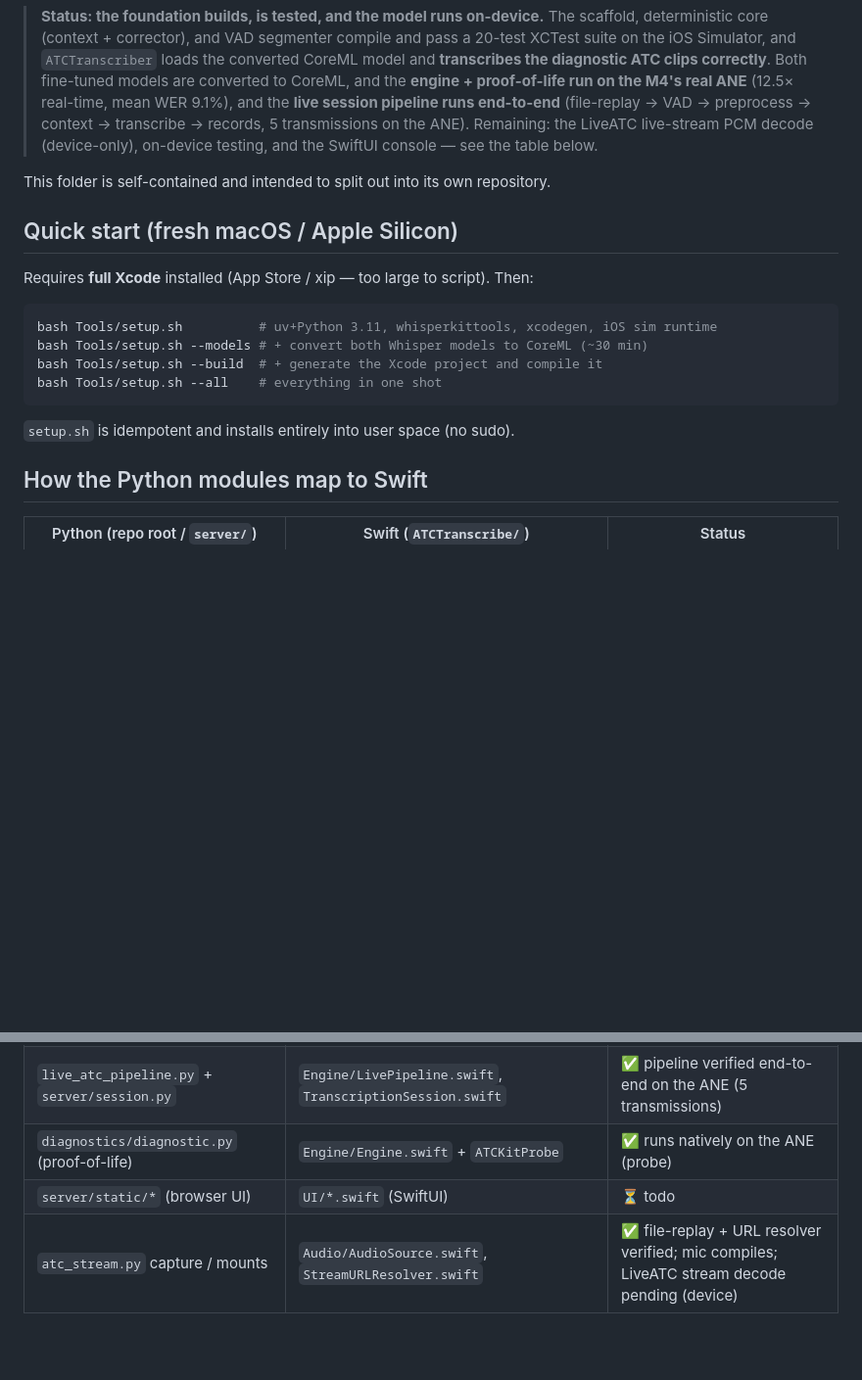
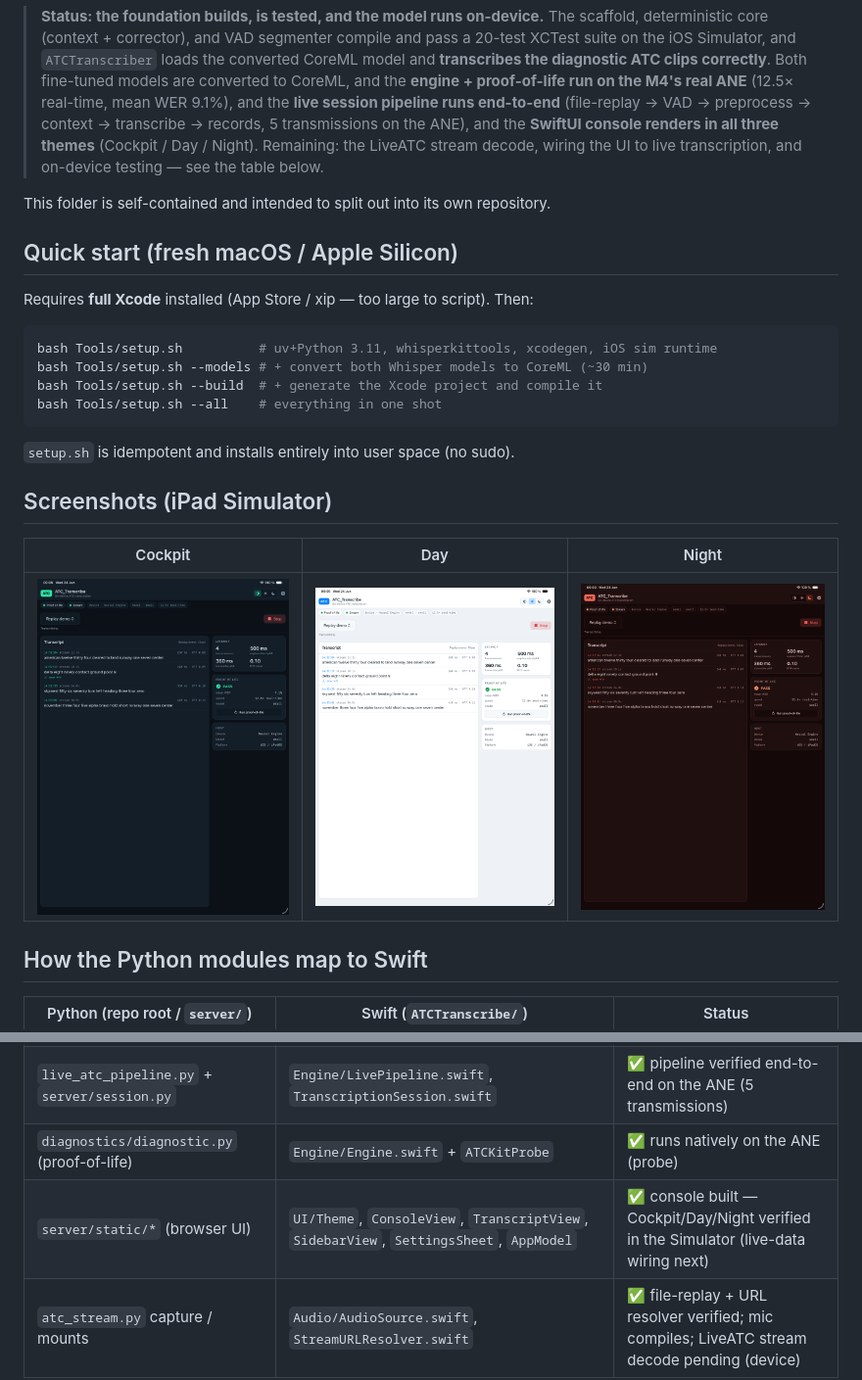
Before and after one commit to lawgorithims/ATC_Transcriptions, a Markdown page: ios/README.md, 2 parts joined by grey strips. Shown at 98% size. Rendered like a GitHub page; pictures changed too: ios/docs/screenshots/cockpit.png (added), ios/docs/screenshots/day.png (added), ios/docs/screenshots/night.png (added); blank space fills up the shorter version.

```diff
--- a/ios/README.md
+++ b/ios/README.md
@@ -13,8 +13,9 @@ airport-context prompt → fine-tuned Whisper (CoreML/WhisperKit) → optional c
 > fine-tuned models are converted to CoreML, and the **engine + proof-of-life run on the
 > M4's real ANE** (12.5× real-time, mean WER 9.1%), and the **live session pipeline runs
 > end-to-end** (file-replay → VAD → preprocess → context → transcribe → records, 5
-> transmissions on the ANE). Remaining: the LiveATC live-stream PCM decode (device-only),
-> on-device testing, and the SwiftUI console — see the table below.
+> transmissions on the ANE), and the **SwiftUI console renders in all three themes**
+> (Cockpit / Day / Night). Remaining: the LiveATC stream decode, wiring the UI to live
+> transcription, and on-device testing — see the table below.
 
 This folder is self-contained and intended to split out into its own repository.
 
@@ -31,6 +32,12 @@ bash Tools/setup.sh --all    # everything in one shot
 
 `setup.sh` is idempotent and installs entirely into user space (no sudo).
 
+## Screenshots (iPad Simulator)
+
+| Cockpit | Day | Night |
+| --- | --- | --- |
+| ![Cockpit](docs/screenshots/cockpit.png) | ![Day](docs/screenshots/day.png) | ![Night](docs/screenshots/night.png) |
+
 ## How the Python modules map to Swift
 
 | Python (repo root / `server/`) | Swift (`ATCTranscribe/`) | Status |
@@ -44,7 +51,7 @@ bash Tools/setup.sh --all    # everything in one shot
 | `server/engine.py` (model mgmt, adaptive) | `Engine/Engine.swift` (`TranscriberEngine`, `WER`) | ✅ engine + proof-of-life (PASS on the ANE, 12.5× real-time) |
 | `live_atc_pipeline.py` + `server/session.py` | `Engine/LivePipeline.swift`, `TranscriptionSession.swift` | ✅ pipeline verified end-to-end on the ANE (5 transmissions) |
 | `diagnostics/diagnostic.py` (proof-of-life) | `Engine/Engine.swift` + `ATCKitProbe` | ✅ runs natively on the ANE (probe) |
-| `server/static/*` (browser UI) | `UI/*.swift` (SwiftUI) | ⏳ todo |
+| `server/static/*` (browser UI) | `UI/Theme`, `ConsoleView`, `TranscriptView`, `SidebarView`, `SettingsSheet`, `AppModel` | ✅ console built — Cockpit/Day/Night verified in the Simulator (live-data wiring next) |
 | `atc_stream.py` capture / mounts | `Audio/AudioSource.swift`, `StreamURLResolver.swift` | ✅ file-replay + URL resolver verified; mic compiles; LiveATC stream decode pending (device) |
 
 Behavior parity with the Python is cross-checked two ways: `Tools/parity_check.py`
```
Also changed, not shown: 8 other files.
